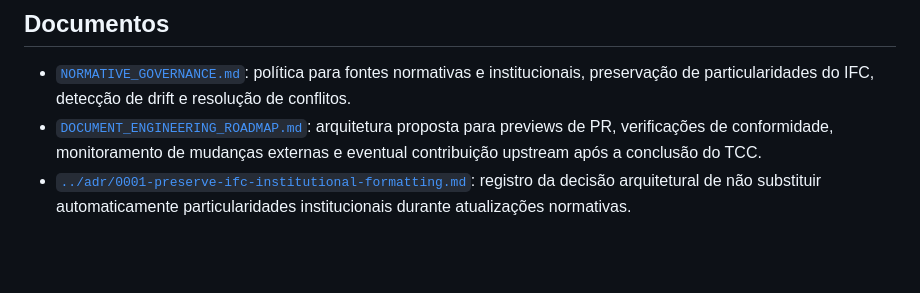
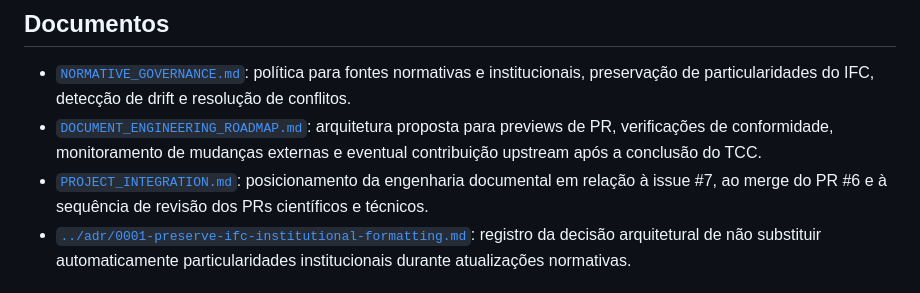
Before and after one commit to thalesfb/ccw, a Markdown page: docs/tcc/README.md, the part around the change. Drawn GitHub-style; blank space fills up the shorter version.

Commit message:
docs(tcc): link project integration governance

```diff
--- a/docs/tcc/README.md
+++ b/docs/tcc/README.md
@@ -12,6 +12,7 @@ Os documentos deste diretório não alteram, por si só, a classe LaTeX, o conte
 
 - [`NORMATIVE_GOVERNANCE.md`](NORMATIVE_GOVERNANCE.md): política para fontes normativas e institucionais, preservação de particularidades do IFC, detecção de drift e resolução de conflitos.
 - [`DOCUMENT_ENGINEERING_ROADMAP.md`](DOCUMENT_ENGINEERING_ROADMAP.md): arquitetura proposta para previews de PR, verificações de conformidade, monitoramento de mudanças externas e eventual contribuição upstream após a conclusão do TCC.
+- [`PROJECT_INTEGRATION.md`](PROJECT_INTEGRATION.md): posicionamento da engenharia documental em relação à issue #7, ao merge do PR #6 e à sequência de revisão dos PRs científicos e técnicos.
 - [`../adr/0001-preserve-ifc-institutional-formatting.md`](../adr/0001-preserve-ifc-institutional-formatting.md): registro da decisão arquitetural de não substituir automaticamente particularidades institucionais durante atualizações normativas.
 
 ## Princípios
```
